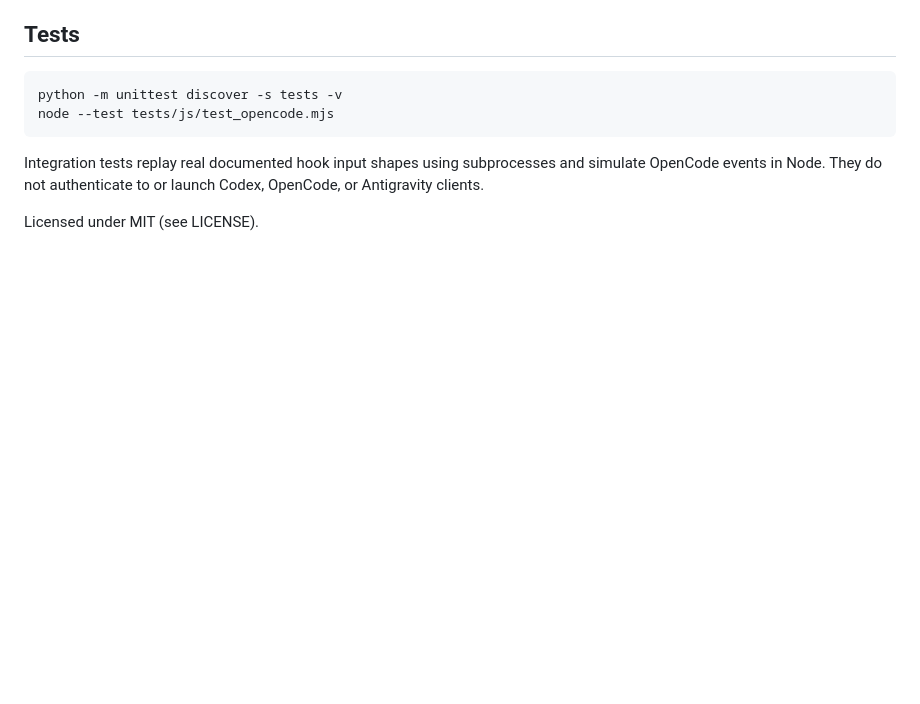
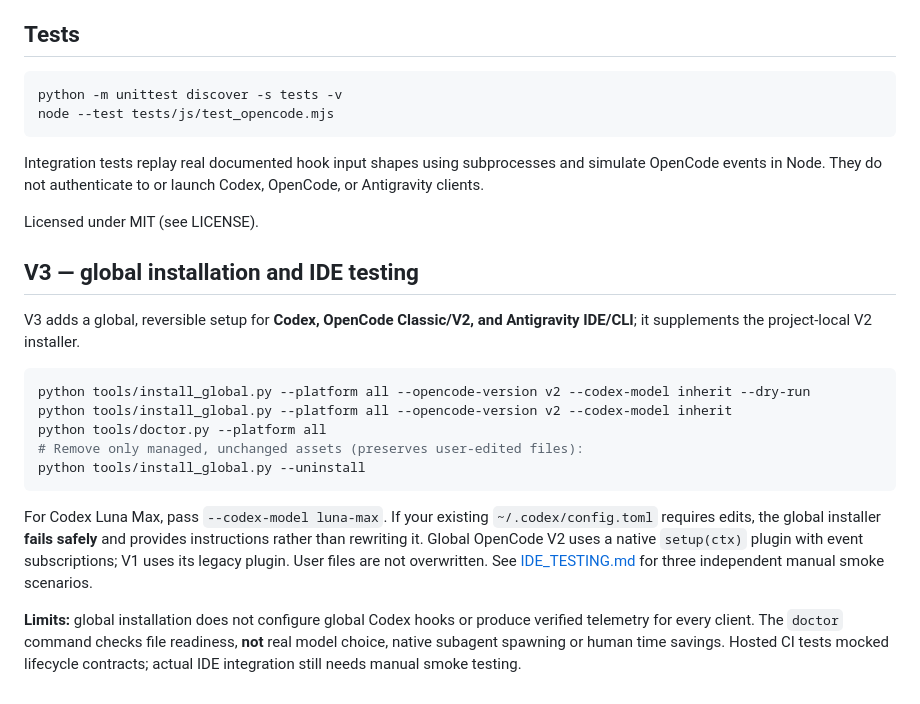
Before and after one commit to eniskorkut/auto-orchestrator, a Markdown page: README.md, the part around the change. Rendered like a GitHub page; blank space fills up the shorter version.

Commit message:
docs(v3): describe global installer and native IDE validation boundary

````diff
--- a/README.md
+++ b/README.md
@@ -100,3 +100,19 @@ node --test tests/js/test_opencode.mjs
 Integration tests replay real documented hook input shapes using subprocesses and simulate OpenCode events in Node. They do not authenticate to or launch Codex, OpenCode, or Antigravity clients.
 
 Licensed under MIT (see LICENSE).
+
+## V3 — global installation and IDE testing
+
+V3 adds a global, reversible setup for **Codex, OpenCode Classic/V2, and Antigravity IDE/CLI**; it supplements the project-local V2 installer.
+
+```bash
+python tools/install_global.py --platform all --opencode-version v2 --codex-model inherit --dry-run
+python tools/install_global.py --platform all --opencode-version v2 --codex-model inherit
+python tools/doctor.py --platform all
+# Remove only managed, unchanged assets (preserves user-edited files):
+python tools/install_global.py --uninstall
+```
+
+For Codex Luna Max, pass `--codex-model luna-max`. If your existing `~/.codex/config.toml` requires edits, the global installer **fails safely** and provides instructions rather than rewriting it. Global OpenCode V2 uses a native `setup(ctx)` plugin with event subscriptions; V1 uses its legacy plugin. User files are not overwritten. See [IDE_TESTING.md](IDE_TESTING.md) for three independent manual smoke scenarios.
+
+**Limits:** global installation does not configure global Codex hooks or produce verified telemetry for every client. The `doctor` command checks file readiness, **not** real model choice, native subagent spawning or human time savings. Hosted CI tests mocked lifecycle contracts; actual IDE integration still needs manual smoke testing.
````
